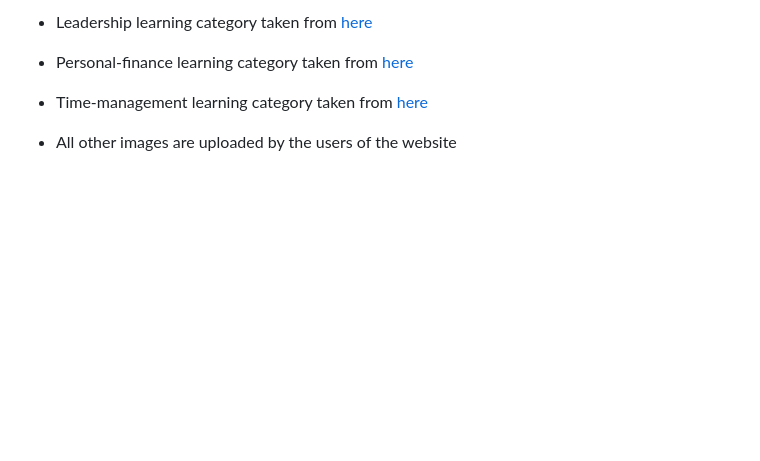
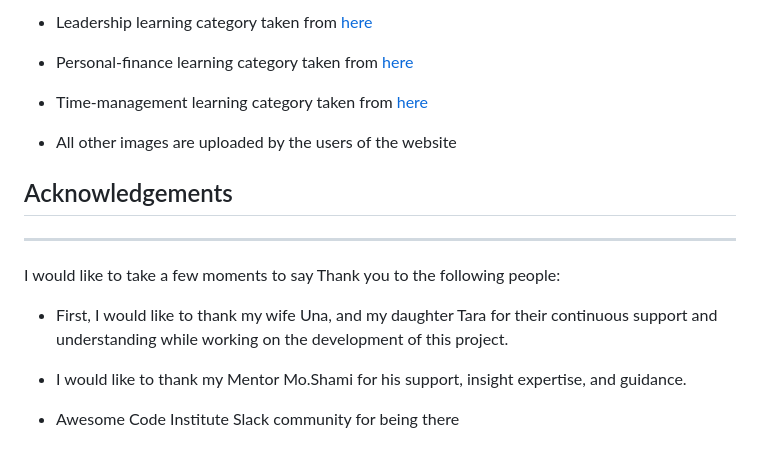
Before and after one commit to rockroman/CI_PP4-Knowledge-Flow, a Markdown page: README.md, the part around the change. GitHub-like rendering; blank space fills up the shorter version.

Commit message:
adding acknowlogdments section

```diff
--- a/README.md
+++ b/README.md
@@ -1528,3 +1528,15 @@ variables in a form of:
 - Time-management learning category taken from [here](https://pixabay.com/users/mohamed_hassan-5229782/)
 
 - All other images are uploaded by the users of the website
+
+
+## Acknowledgements
+
+***
+I would like to take a few moments to say Thank you to the following people:
+
+- First, I would like to thank my wife Una, and my daughter Tara for their continuous support and understanding while working on the development of this project.
+
+-  I would like to thank my Mentor Mo.Shami for his support, insight expertise, and guidance.
+
+-  Awesome Code Institute Slack community for being there
```
